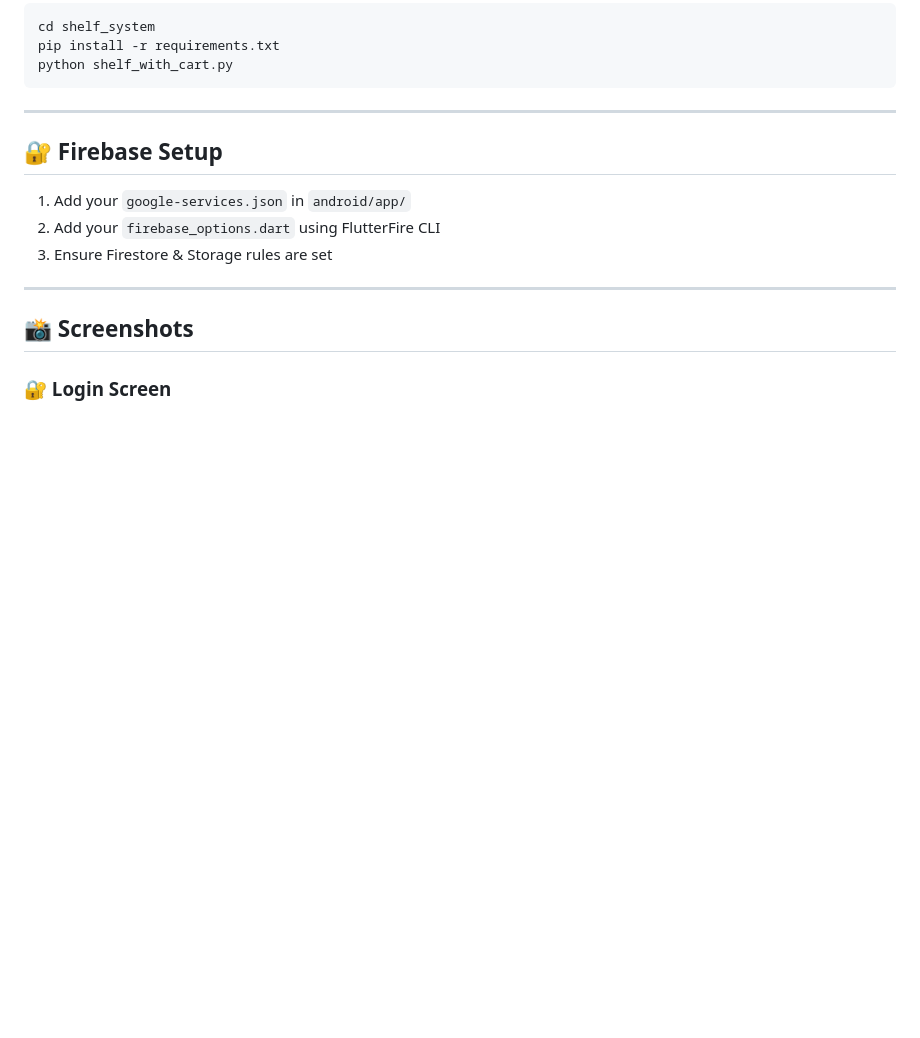
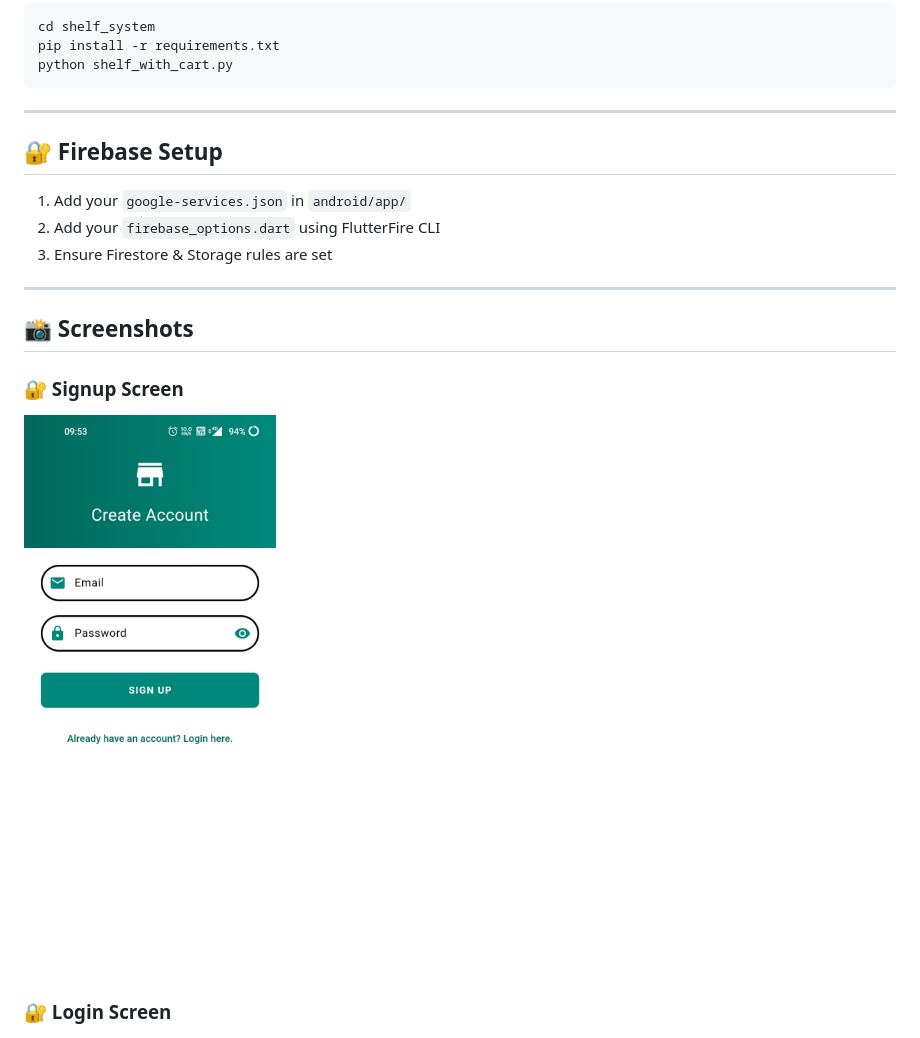
Before and after one commit to hsnvp313/S-Mart, a Markdown page: README.md, the part around the change. Rendered like a GitHub page; blank space fills up the shorter version.

```diff
--- a/README.md
+++ b/README.md
@@ -88,6 +88,9 @@ python shelf_with_cart.py
 
 ## 📸 Screenshots
 
+### 🔐 Signup Screen
+![Signup](frontend_interface/assets/screenshots/signup.jpeg)
+
 ### 🔐 Login Screen
 ![Login](frontend_interface/assets/screenshots/login.jpeg)
 
```
